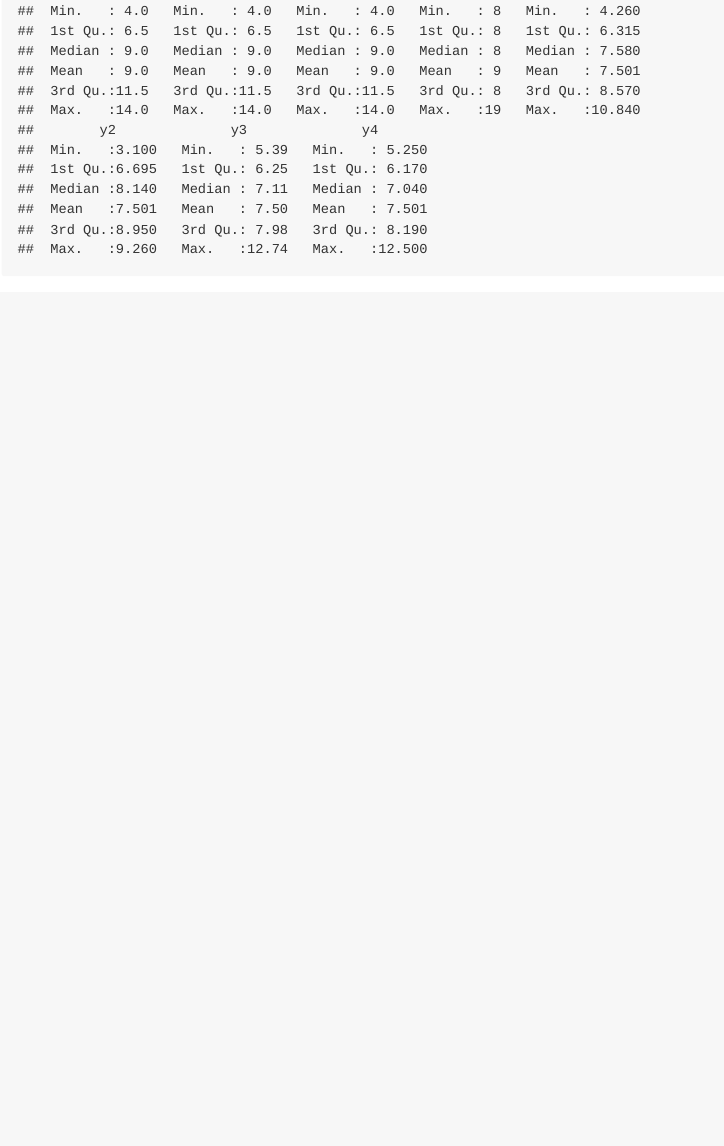
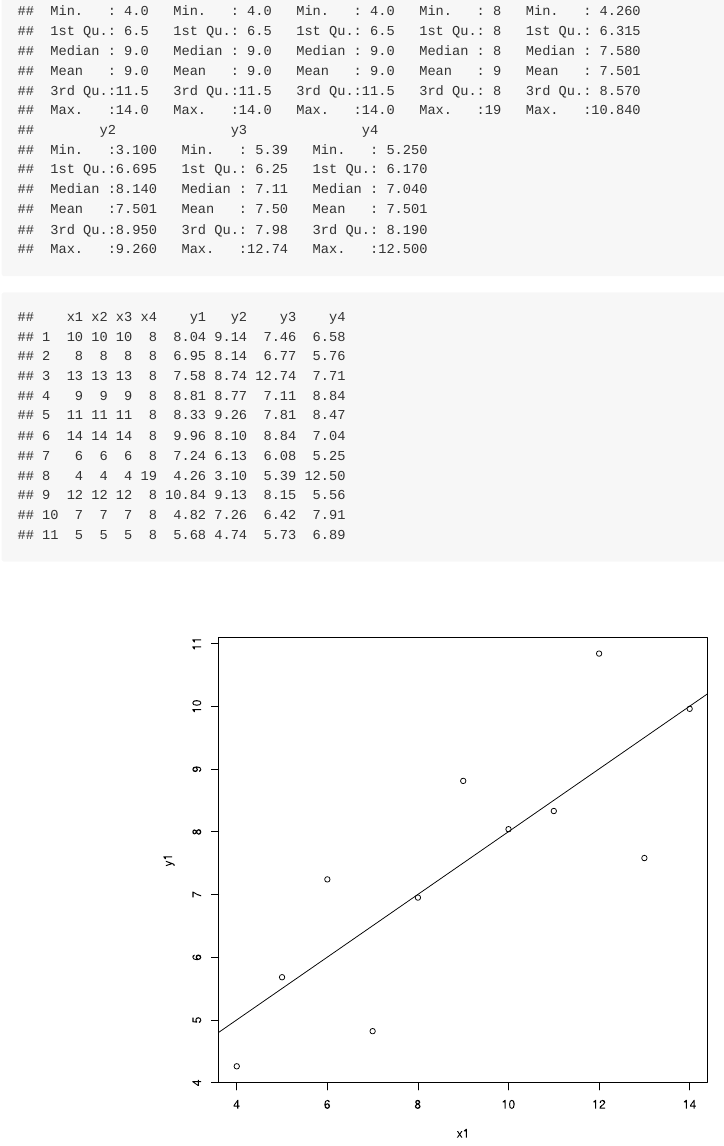
Before and after one commit to BrianGNk/Assignment-1, an R Markdown document (README.Rmd): the page in a window 1100 px wide, from 770 px down. Rendered offline with R 4.5, knitr and Pandoc, with nearby package versions.

Commit message:
Assign 3 Commit

````diff
--- a/README.Rmd
+++ b/README.Rmd
@@ -18,3 +18,10 @@ head(anscombe)
 tail(anscombe)
 summary(anscombe)
 ```
+
+```{r xy_plot, echo=FALSE, fig.height= 8, fig.width= 8, fig.align='center', dev= 'svg', fig.path= '.figures/'}
+data("anscombe")
+anscombe
+with(anscombe, plot(x1,y1))
+abline(lm(y1 ~ x1, data = anscombe))
+```
````
Also changed, not shown: .figures/xy_plot-1.svg (added), README.md.
